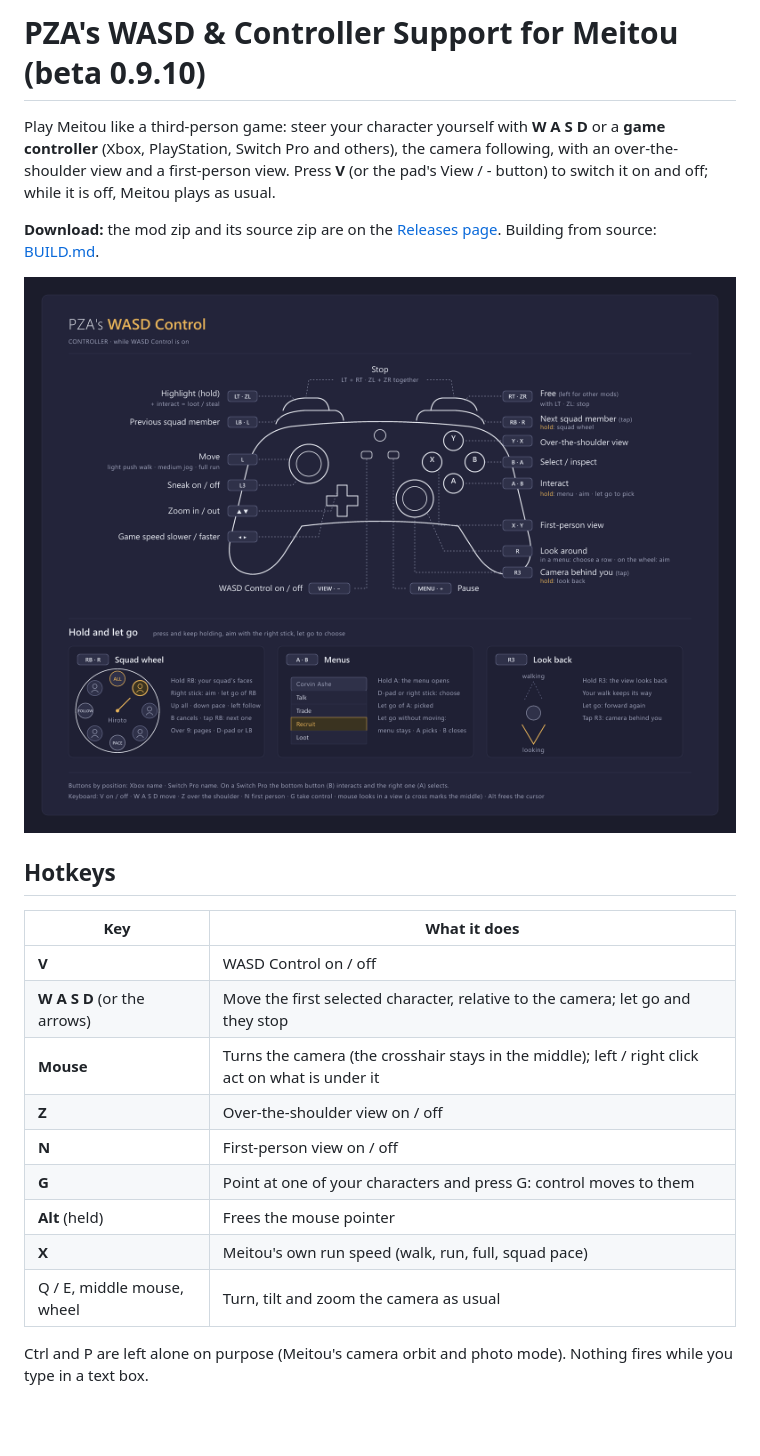
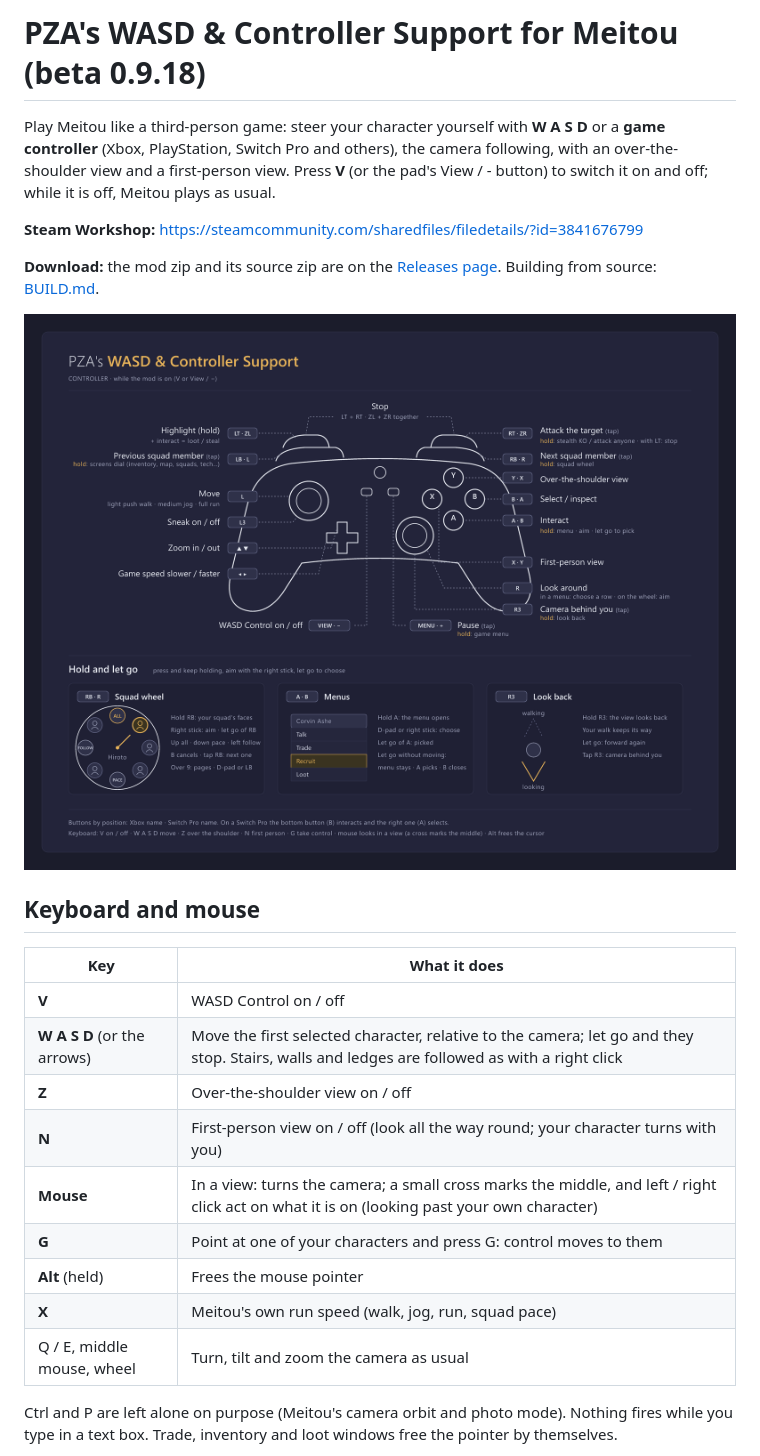
Before and after one commit to PZA-Mods/PZAMeitouWASDController, a Markdown page: README.md, the part around one of its changes. GitHub-like rendering; pictures changed too: media/controller-layout.png; blank space fills up the shorter version.

Commit message:
Source of the 0.9.18 beta: screens dial, ZR attack, squad pace with the stick, Follow me!
Co-Authored-By: Claude Opus 5.5 <noreply@anthropic.com>

```diff
--- a/README.md
+++ b/README.md
@@ -1,8 +1,10 @@
-# PZA's WASD & Controller Support for Meitou (beta 0.9.10)
+# PZA's WASD & Controller Support for Meitou (beta 0.9.18)
 
 Play Meitou like a third-person game: steer your character yourself with **W A S D** or a **game controller** (Xbox, PlayStation,
 Switch Pro and others), the camera following, with an over-the-shoulder view and a first-person view. Press **V** (or the pad's View / -
 button) to switch it on and off; while it is off, Meitou plays as usual.
 
+**Steam Workshop:** https://steamcommunity.com/sharedfiles/filedetails/?id=3841676799
+
 **Download:** the mod zip and its source zip are on the [Releases page](https://github.com/PZA-Mods/PZAMeitouWASDController/releases). Building from source: [BUILD.md](BUILD.md).
 
@@ -10,17 +12,18 @@ button) to switch it on and off; while it is off, Meitou plays as usual.
 
-## Hotkeys
+## Keyboard and mouse
 
 | Key | What it does |
 |---|---|
 | **V** | WASD Control on / off |
-| **W A S D** (or the arrows) | Move the first selected character, relative to the camera; let go and they stop |
-| **Mouse** | Turns the camera (the crosshair stays in the middle); left / right click act on what is under it |
+| **W A S D** (or the arrows) | Move the first selected character, relative to the camera; let go and they stop. Stairs, walls and ledges are followed as with a right click |
 | **Z** | Over-the-shoulder view on / off |
-| **N** | First-person view on / off |
+| **N** | First-person view on / off (look all the way round; your character turns with you) |
+| **Mouse** | In a view: turns the camera; a small cross marks the middle, and left / right click act on what it is on (looking past your own character) |
 | **G** | Point at one of your characters and press G: control moves to them |
 | **Alt** (held) | Frees the mouse pointer |
-| **X** | Meitou's own run speed (walk, run, full, squad pace) |
+| **X** | Meitou's own run speed (walk, jog, run, squad pace) |
 | Q / E, middle mouse, wheel | Turn, tilt and zoom the camera as usual |
 
-Ctrl and P are left alone on purpose (Meitou's camera orbit and photo mode). Nothing fires while you type in a text box.
+Ctrl and P are left alone on purpose (Meitou's camera orbit and photo mode). Nothing fires while you type in a text box. Trade, inventory
+and loot windows free the pointer by themselves.
 
```
Also changed, not shown: other parts of README.md (+40 -19 lines), BUILD.md (+1 -1 lines), 15 other files.
